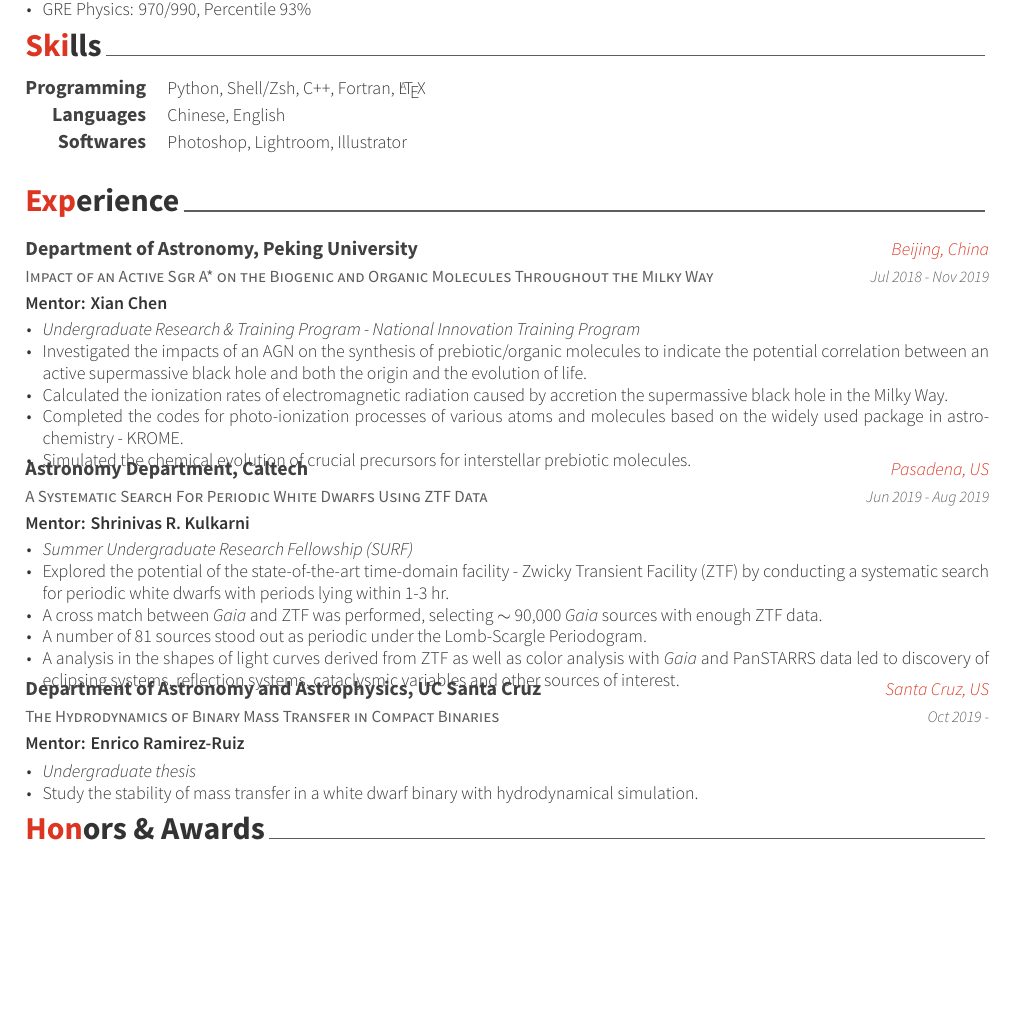
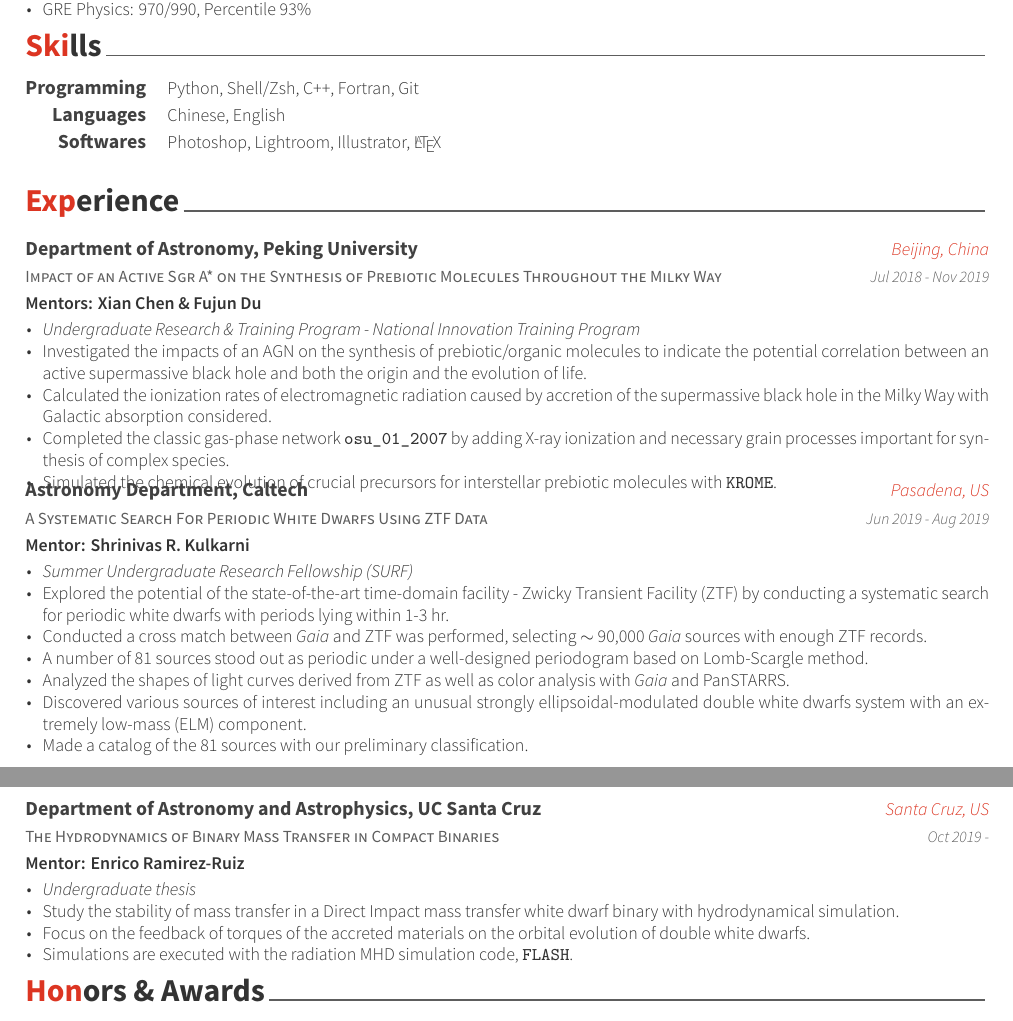
Before and after one commit to slowdivePTG/slowdivePTG.github.io, a LaTeX CV (cv/resume_cv.tex, which reads cv/cv-sections/experience.tex, cv/cv-sections/skills.tex): part of page 1 of 2 before the commit and two parts of pages 1 and 2 of 2 after it, the two joined at a grey line, cut so that both start at the same text, the shorter picture padded with empty space. Compiled offline with XeLaTeX.

Commit message:
CV updated before submitted to OSU

```diff
--- a/cv/cv-sections/experience.tex
+++ b/cv/cv-sections/experience.tex
@@ -13,18 +13,18 @@
 %------------------------------------------------
 
 \cvexperience
-{Impact of an Active Sgr A* on the Biogenic and Organic Molecules Throughout the Milky Way} % Job title
+{Impact of an Active Sgr A* on the Synthesis of Prebiotic Molecules Throughout the Milky Way} % Job title
 {Department of Astronomy, Peking University} % Organization
 {Beijing, China} % Location
 {Jul 2018 - Nov 2019} % Date(s)
-{Mentor: Xian Chen}
+{Mentors: Xian Chen \& Fujun Du}
 { % Description(s) of tasks/responsibilities
 \begin{cvitems}
 \item {\textit{Undergraduate Research \& Training Program - National Innovation Training Program}}
 \item {Investigated the impacts of an AGN on the synthesis of prebiotic/organic molecules to indicate the potential correlation between an active supermassive black hole and both the origin and the evolution of life.}
-\item {Calculated the ionization rates of electromagnetic radiation caused by accretion the supermassive black hole in the Milky Way.}
-\item {Completed the codes for photo-ionization processes of various atoms and molecules based on the widely used package in astrochemistry - KROME.}
-\item {Simulated the chemical evolution of crucial precursors for interstellar prebiotic molecules.}
+\item {Calculated the ionization rates of electromagnetic radiation caused by accretion of the supermassive black hole in the Milky Way with Galactic absorption considered.}
+\item {Completed the classic gas-phase network \href{http://faculty.virginia.edu/ericherb/research_files/osu_01_2007}{\texttt{osu\_01\_2007}} by adding  X-ray ionization and necessary grain processes important for synthesis of complex species.}
+\item {Simulated the chemical evolution of crucial precursors for interstellar prebiotic molecules with \href{http://kromepackage.org}{\texttt{KROME}}.}
 \end{cvitems}
 }
 
@@ -38,9 +38,11 @@
 	\begin{cvitems}
 		\item {\textit{Summer Undergraduate Research Fellowship (SURF)}}
 		\item {Explored the potential of the state-of-the-art time-domain facility - Zwicky Transient Facility (ZTF) by conducting a systematic search for periodic white dwarfs with periods lying within 1-3 hr.}
-		\item {A cross match between \textit{Gaia} and ZTF was performed, selecting $\sim$ 90,000 \textit{Gaia} sources with enough ZTF data.}
-		\item {A number of 81 sources stood out as periodic under the Lomb-Scargle Periodogram. }
-		\item {A analysis in the shapes of light curves derived from ZTF as well as color analysis with \textit{Gaia} and PanSTARRS data led to discovery of eclipsing systems, reflection systems, cataclysmic variables and other sources of interest.}
+		\item {Conducted a cross match between \textit{Gaia} and ZTF was performed, selecting $\sim$ 90,000 \textit{Gaia} sources with enough ZTF records.}
+		\item {A number of 81 sources stood out as periodic under a well-designed periodogram based on Lomb-Scargle method.}
+		\item {Analyzed the shapes of light curves derived from ZTF as well as color analysis with \textit{Gaia} and PanSTARRS.}
+		\item {Discovered various sources of interest including an unusual strongly ellipsoidal-modulated double white dwarfs system with an extremely low-mass (ELM) component.}
+		\item {Made a catalog of the 81 sources with our preliminary classification.}
 	\end{cvitems}
 }
 
@@ -53,7 +55,9 @@
 { % Description(s) of tasks/responsibilities
 	\begin{cvitems}
 		\item {\textit{Undergraduate thesis}}
-		\item {Study the stability of mass transfer in a white dwarf binary with hydrodynamical simulation.}
+		\item {Study the stability of mass transfer in a Direct Impact mass transfer white dwarf binary with hydrodynamical simulation.}
+		\item {Focus on the feedback of torques of the accreted materials on the orbital evolution of double white dwarfs.}
+		\item {Simulations are executed with the radiation MHD simulation code, \href{http://flash.uchicago.edu/site/}{\texttt{FLASH}}.}
 	\end{cvitems}
 }
 
--- a/cv/cv-sections/skills.tex
+++ b/cv/cv-sections/skills.tex
@@ -14,7 +14,7 @@
 
 \cvskill
 {Programming} % Category
-{Python, Shell/Zsh, C++, Fortran, \LaTeX} % Skills
+{Python, Shell/Zsh, C++, Fortran, Git} % Skills
 
 
 %------------------------------------------------
@@ -28,7 +28,7 @@
 
 \cvskill
 {Softwares} % Category
-{Photoshop, Lightroom, Illustrator} % Skills
+{Photoshop, Lightroom, Illustrator, \LaTeX} % Skills
 
 
 %------------------------------------------------
```
Also changed, not shown: cv/cv-sections/education.tex (+1 -1 lines), cv/resume_cv.tex (+0 -1 lines), cv/resume_cv.pdf.
